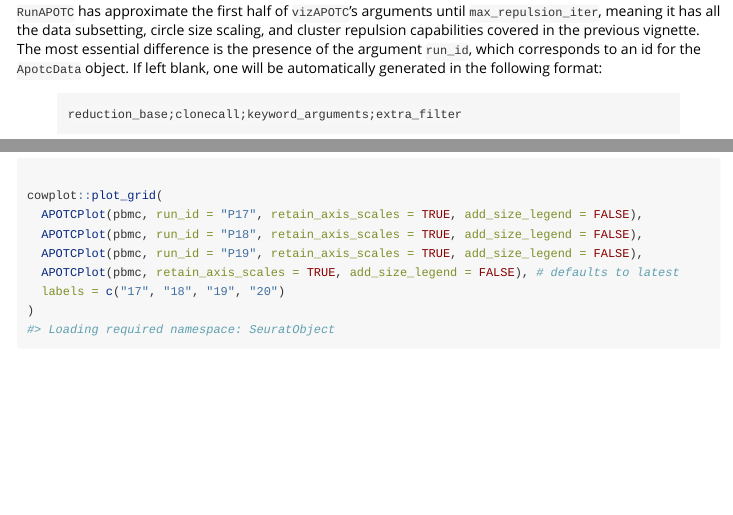
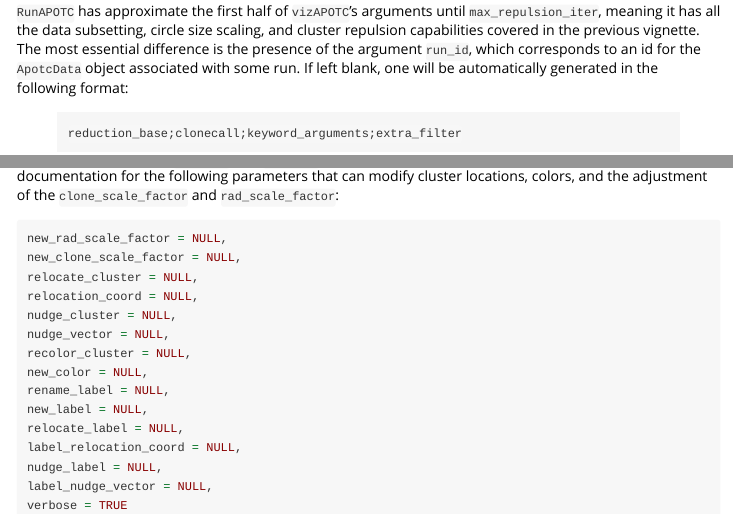
Before and after one commit to Qile0317/APackOfTheClones, an R Markdown document (vignettes/APackOfTheClones-runs.Rmd): the page in a window 1100 px wide, from 1110 px down, and a second part further down, joined at a grey line. Rendered offline with R 4.5, knitr and Pandoc, with nearby package versions; folded parts are opened; some code elsewhere in the file could not run offline.

Commit message:
vignette fixes

````diff
--- a/vignettes/APackOfTheClones-runs.Rmd
+++ b/vignettes/APackOfTheClones-runs.Rmd
@@ -87,7 +87,7 @@ All of `vizAPOTC`'s arguments are actually derived from `RunAPOTC` and `APOTCPlo
 
 ## Managing APackOfTheClones run data
 
-`RunAPOTC` has approximate the first half of `vizAPOTC`'s arguments until `max_repulsion_iter`, meaning it has all the data subsetting, circle size scaling, and cluster repulsion capabilities covered in the previous vignette. The most essential difference is the presence of the argument `run_id`, which corresponds to an id for the `ApotcData` object. If left blank, one will be automatically generated in the following format:
+`RunAPOTC` has approximate the first half of `vizAPOTC`'s arguments until `max_repulsion_iter`, meaning it has all the data subsetting, circle size scaling, and cluster repulsion capabilities covered in the previous vignette. The most essential difference is the presence of the argument `run_id`, which corresponds to an id for the `ApotcData` object associated with some run. If left blank, one will be automatically generated in the following format:
 
 > `reduction_base;clonecall;keyword_arguments;extra_filter`
 
@@ -180,0 +183,16 @@ This function's parameters help modify certain attributes about APackOfTheClones
+new_rad_scale_factor = NULL,
+new_clone_scale_factor = NULL,
+relocate_cluster = NULL,
+relocation_coord = NULL,
+nudge_cluster = NULL,
+nudge_vector = NULL,
+recolor_cluster = NULL,
+new_color = NULL,
+rename_label = NULL,
+new_label = NULL,
+relocate_label = NULL,
+label_relocation_coord = NULL,
+nudge_label = NULL,
+label_nudge_vector = NULL,
+verbose = TRUE
+```
````
Also changed, not shown: vignettes/APackOfTheClones.Rmd (+2 -2 lines), vignettes/APackOfTheClones-runs.Rmd (4 more changed lines).
